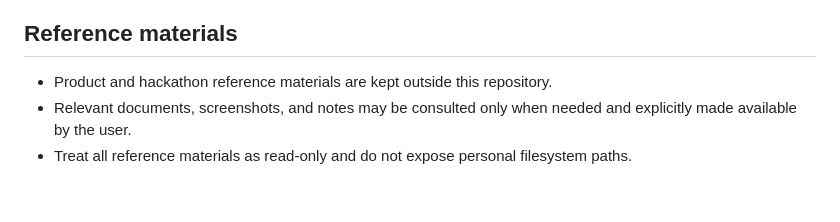
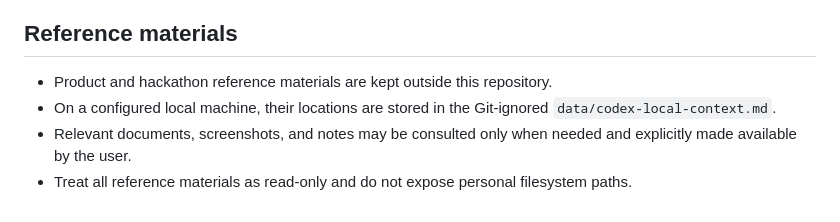
Before and after one commit to yasuyu/deliveryflow-web, a Markdown page: docs/PROJECT_STATUS.md, the part around the change. GitHub-like rendering.

Commit message:
Document machine-local reference context

```diff
--- a/docs/PROJECT_STATUS.md
+++ b/docs/PROJECT_STATUS.md
@@ -85,5 +85,6 @@ Suggested branch: `feature/driver-ranking`
 ## Reference materials
 
 - Product and hackathon reference materials are kept outside this repository.
+- On a configured local machine, their locations are stored in the Git-ignored `data/codex-local-context.md`.
 - Relevant documents, screenshots, and notes may be consulted only when needed and explicitly made available by the user.
 - Treat all reference materials as read-only and do not expose personal filesystem paths.
```
